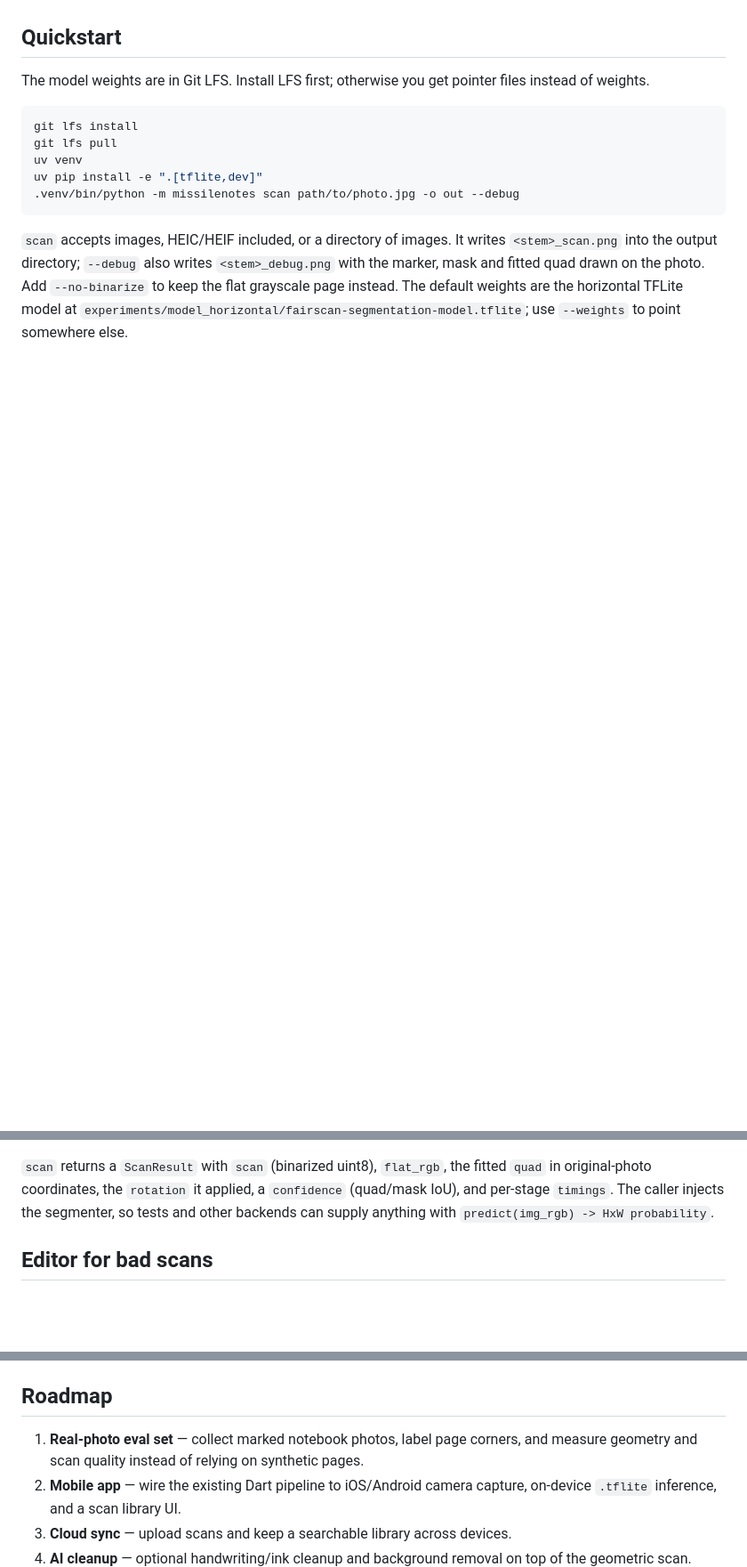
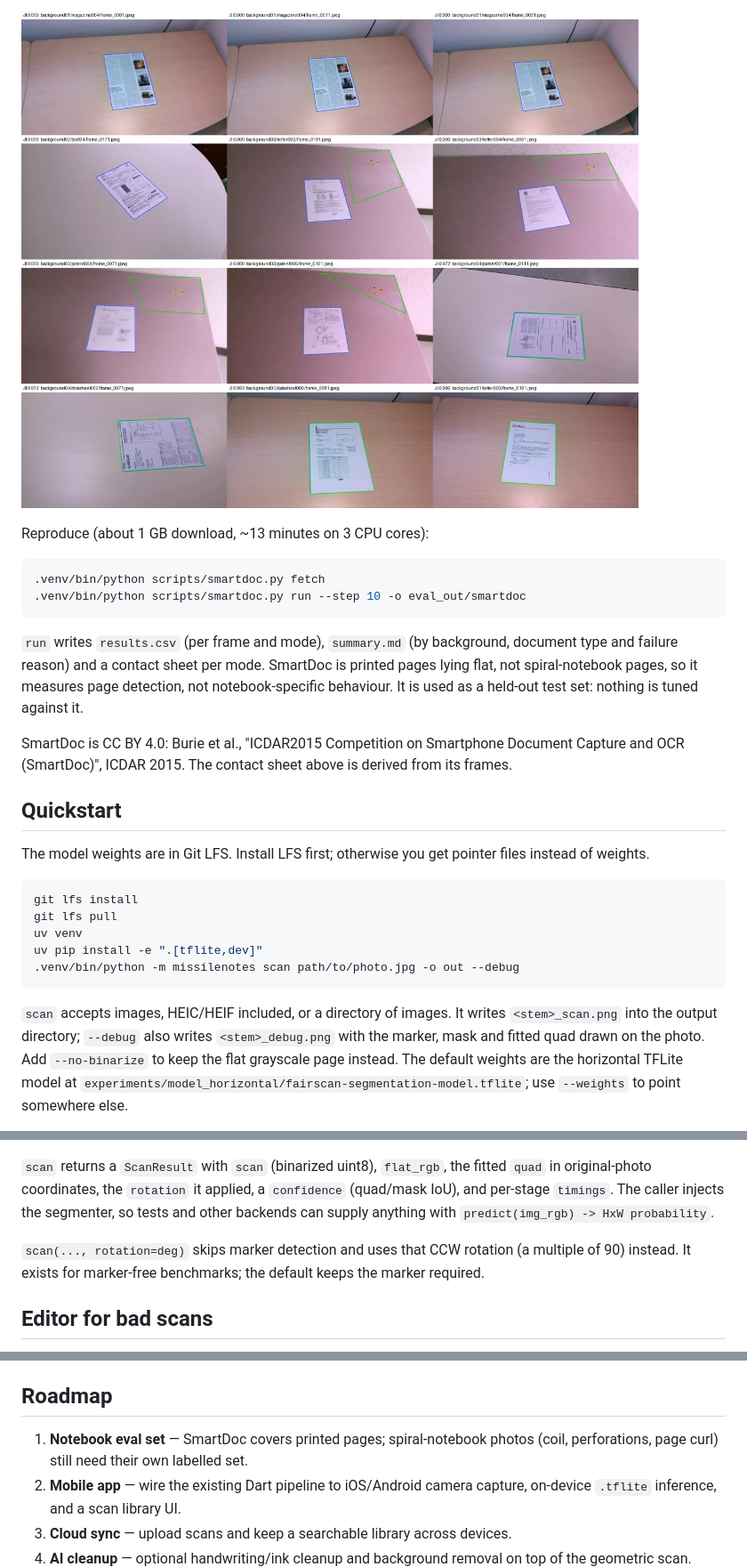
Before and after one commit to amoghmpanhale/MissileNotes, a Markdown page: README.md, 3 parts joined by grey strips. Shown at 89% size. Drawn GitHub-style; pictures changed too: docs/smartdoc_contact_sheet.jpg (added); blank space fills up the shorter version.

````diff
--- a/README.md
+++ b/README.md
@@ -41,3 +97,21 @@ model rather than guessing at a page.
+![SmartDoc worst, median and best frames: ground truth blue, detection green](docs/smartdoc_contact_sheet.jpg)
+
+Reproduce (about 1 GB download, ~13 minutes on 3 CPU cores):
+
+```bash
+.venv/bin/python scripts/smartdoc.py fetch
+.venv/bin/python scripts/smartdoc.py run --step 10 -o eval_out/smartdoc
+```
+
+`run` writes `results.csv` (per frame and mode), `summary.md` (by background,
+document type and failure reason) and a contact sheet per mode. SmartDoc is
+printed pages lying flat, not spiral-notebook pages, so it measures page
+detection, not notebook-specific behaviour. It is used as a held-out test set:
+nothing is tuned against it.
+
+SmartDoc is CC BY 4.0: Burie et al., "ICDAR2015 Competition on Smartphone
+Document Capture and OCR (SmartDoc)", ICDAR 2015. The contact sheet above is
+derived from its frames.
 
 ## Quickstart
 
@@ -110,6 +184,10 @@ fitted `quad` in original-photo coordinates, the `rotation` it applied, a
 `confidence` (quad/mask IoU), and per-stage `timings`. The caller injects the
 segmenter, so tests and other backends can supply anything with
 `predict(img_rgb) -> HxW probability`.
+
+`scan(..., rotation=deg)` skips marker detection and uses that CCW rotation
+(a multiple of 90) instead. It exists for marker-free benchmarks; the default
+keeps the marker required.
 
 ## Editor for bad scans
 
@@ -235,9 +313,8 @@ old prototype scripts were replaced by `missilenotes/`.
 
 ## Roadmap
 
-1. **Real-photo eval set** — collect marked notebook photos, label page
-   corners, and measure geometry and scan quality instead of relying on
-   synthetic pages.
+1. **Notebook eval set** — SmartDoc covers printed pages; spiral-notebook
+   photos (coil, perforations, page curl) still need their own labelled set.
 2. **Mobile app** — wire the existing Dart pipeline to iOS/Android camera
    capture, on-device `.tflite` inference, and a scan library UI.
 3. **Cloud sync** — upload scans and keep a searchable library across devices.
````
Also changed, not shown: other parts of README.md (+59 -3 lines), CLAUDE.md (+13 -2 lines), 8 other files.
